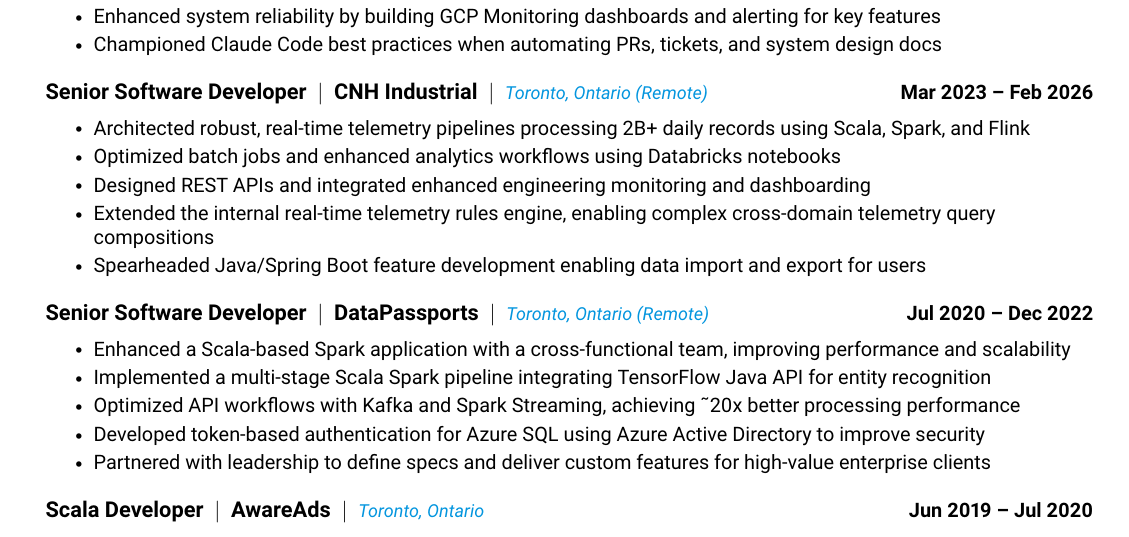
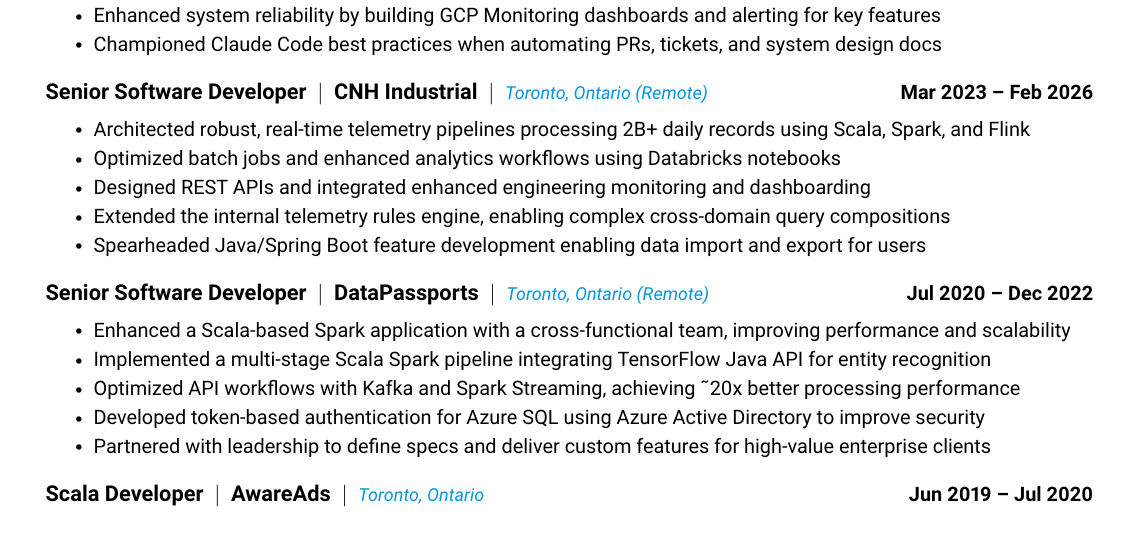
Before and after one commit to anpaulin/resume, a LaTeX document (standard/ariel_paulin.tex, which reads experience/cnh.tex): part of the page, cut so that both start at the same text. Compiled offline with pdfLaTeX.

Commit message:
CNH: shorten rules engine bullet to fit on one line

```diff
--- a/experience/cnh.tex
+++ b/experience/cnh.tex
@@ -5,6 +5,6 @@
     \resumeItem{Architected robust, real-time telemetry pipelines processing 2B+ daily records using Scala, Spark, and Flink}
     \resumeItem{Optimized batch jobs and enhanced analytics workflows using Databricks notebooks}
     \resumeItem{Designed REST APIs and integrated enhanced engineering monitoring and dashboarding}
-    \resumeItem{Extended the internal real-time telemetry rules engine, enabling complex cross-domain telemetry query compositions}
+    \resumeItem{Extended the internal telemetry rules engine, enabling complex cross-domain query compositions}
     \resumeItem{Spearheaded Java/Spring Boot feature development enabling data import and export for users}
   \resumeItemListEnd
```
Also changed, not shown: se/experience/cnh.tex (+1 -1 lines), ats/ariel_paulin_ats-1.png, ats/ariel_paulin_ats.pdf, se/ariel_paulin_se.pdf, se/ariel_paulin_se.png, standard/ariel_paulin.pdf, standard/ariel_paulin.png.
